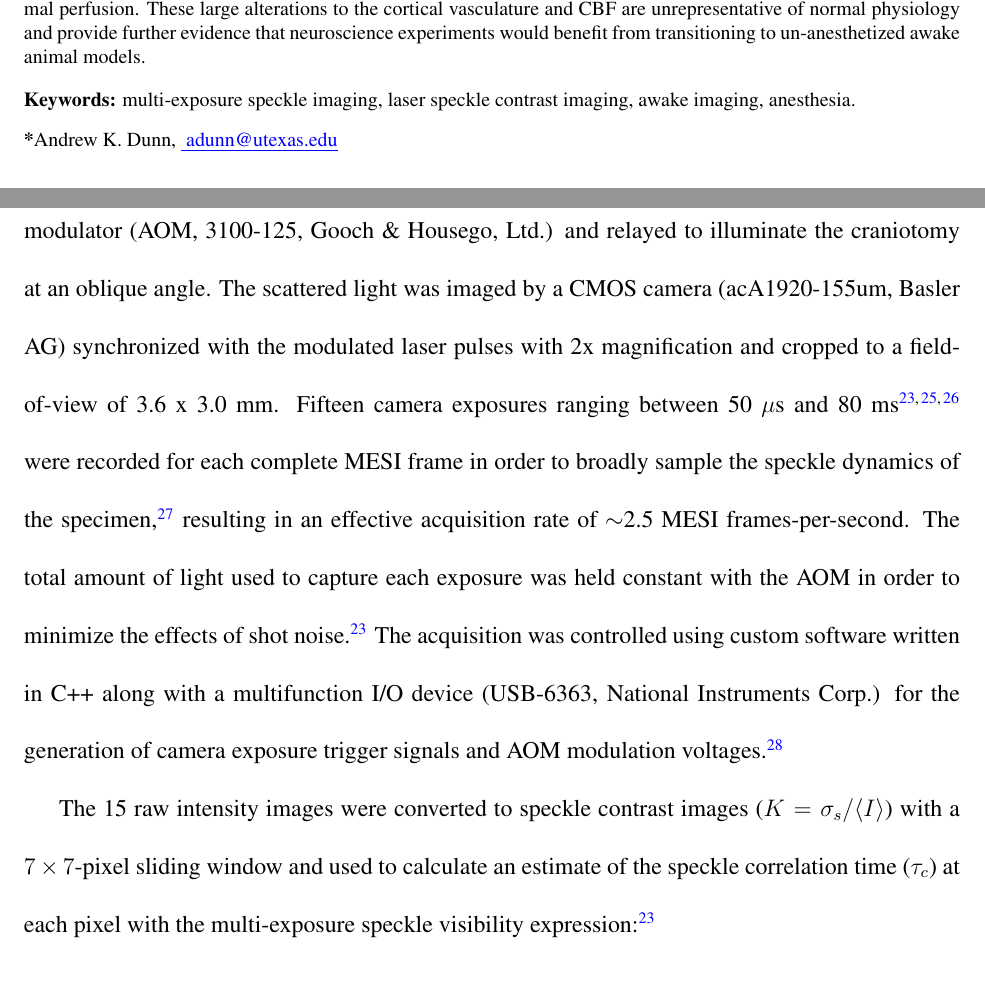
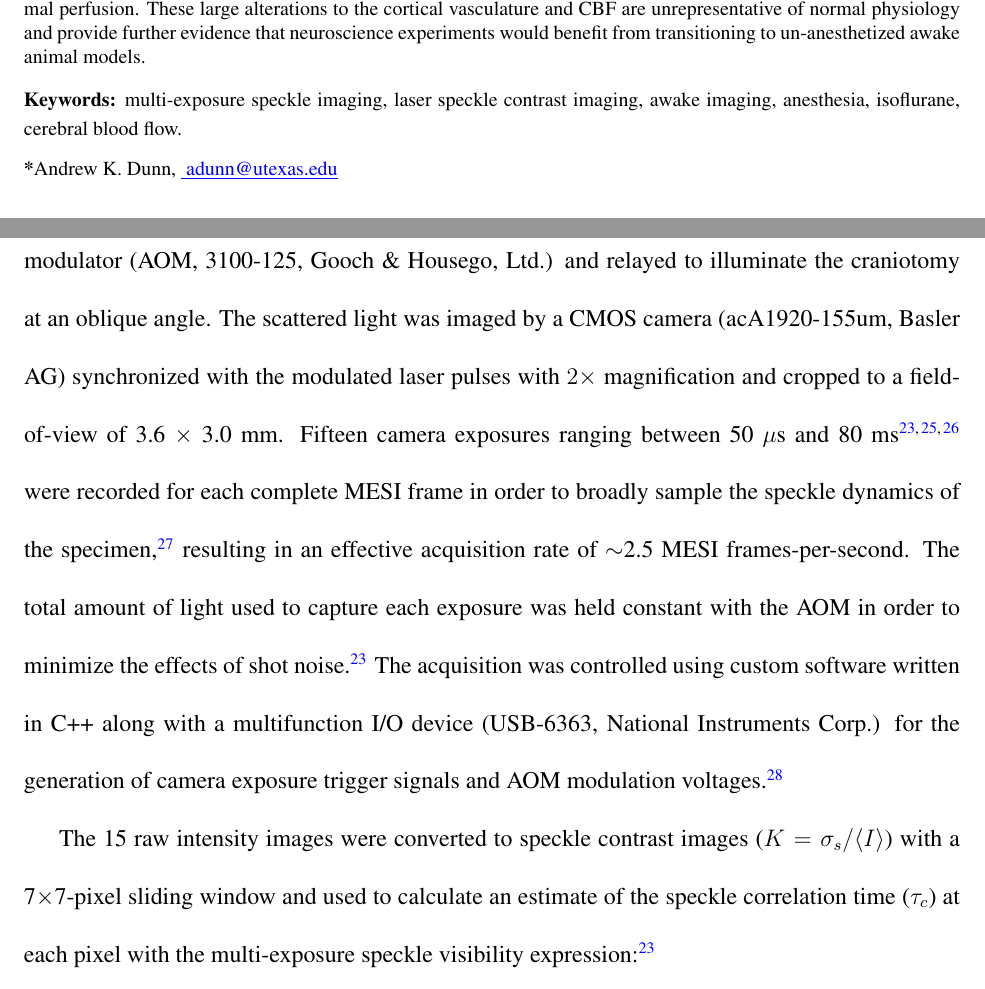
Before and after one commit to shiruken/dynamics-of-isoflurane-induced-vasodilation-and-blood-flow-of-cerebral-vasculature-revealed-by-mesi, a LaTeX paper (article.tex): two parts of pages 1 and 3 of 23, joined at a grey line, cut so that both start at the same text. Compiled offline with pdfLaTeX.

Commit message:
Style edits

```diff
--- a/article.tex
+++ b/article.tex
@@ -43,10 +43,10 @@ Anesthetized animal models are used extensively during neurophysiological and be
 \end{abstract}
 
 % Include a list of up to six keywords after the abstract
-\keywords{multi-exposure speckle imaging, laser speckle contrast imaging, awake imaging, anesthesia}
+\keywords{multi-exposure speckle imaging, laser speckle contrast imaging, awake imaging, anesthesia, isoflurane, cerebral blood flow}
 
 % Include email contact information for corresponding author
-{\noindent \footnotesize\textbf{*}Andrew K. Dunn,  \linkable{adunn@utexas.edu} }
+{\noindent \footnotesize\textbf{*}Andrew K. Dunn, \linkable{adunn@utexas.edu}}
 
 \begin{spacing}{2}   % use double spacing for rest of manuscript
 
@@ -71,9 +71,9 @@ In this paper, we present multi-exposure speckle imaging (MESI) of cerebral bloo
 \label{sect:methods}
 
 \subsection{Multi-Exposure Speckle Imaging (MESI)}
-A schematic of the imaging system is presented in Fig.~\ref{fig:system_image}a. MESI was performed using a 685 nm laser diode (50 mW, HL6750MG, Thorlabs, Inc.) intensity modulated with an acousto-optic modulator (AOM, 3100-125, Gooch \& Housego, Ltd.) and relayed to illuminate the craniotomy at an oblique angle. The scattered light was imaged by a CMOS camera (acA1920-155um, Basler AG) synchronized with the modulated laser pulses with 2x magnification and cropped to a field-of-view of 3.6 x 3.0 mm. Fifteen camera exposures ranging between 50 $\mu$s and 80 ms \cite{Parthasarathy:2008el,Atchia:2013ep,Kazmi:2013hp} were recorded for each complete MESI frame in order to broadly sample the speckle dynamics of the specimen \cite{Kazmi:2014go}, resulting in an effective acquisition rate of $\sim$2.5 MESI frames-per-second. The total amount of light used to capture each exposure was held constant with the AOM in order to minimize the effects of shot noise \cite{Parthasarathy:2008el}. The acquisition was controlled using custom software written in C++ along with a multifunction I/O device (USB-6363, National Instruments Corp.) for the generation of camera exposure trigger signals and AOM modulation voltages \cite{Sullender:2018ff}.
+A schematic of the imaging system is presented in Fig.~\ref{fig:system_image}a. MESI was performed using a 685 nm laser diode (50 mW, HL6750MG, Thorlabs, Inc.) intensity modulated with an acousto-optic modulator (AOM, 3100-125, Gooch \& Housego, Ltd.) and relayed to illuminate the craniotomy at an oblique angle. The scattered light was imaged by a CMOS camera (acA1920-155um, Basler AG) synchronized with the modulated laser pulses with $2\times$ magnification and cropped to a field-of-view of 3.6 $\times$ 3.0 mm. Fifteen camera exposures ranging between 50 $\mu$s and 80 ms \cite{Parthasarathy:2008el,Atchia:2013ep,Kazmi:2013hp} were recorded for each complete MESI frame in order to broadly sample the speckle dynamics of the specimen \cite{Kazmi:2014go}, resulting in an effective acquisition rate of $\sim$2.5 MESI frames-per-second. The total amount of light used to capture each exposure was held constant with the AOM in order to minimize the effects of shot noise \cite{Parthasarathy:2008el}. The acquisition was controlled using custom software written in C++ along with a multifunction I/O device (USB-6363, National Instruments Corp.) for the generation of camera exposure trigger signals and AOM modulation voltages \cite{Sullender:2018ff}.
 
-The 15 raw intensity images were converted to speckle contrast images ($K = \sigma_{s} / {\langle{I}\rangle}$) with a $7\times7$-pixel sliding window and used to calculate an estimate of the speckle correlation time ($\tau_c$) at each pixel with the multi-exposure speckle visibility expression \cite{Parthasarathy:2008el}:
+The 15 raw intensity images were converted to speckle contrast images ($K = \sigma_{s} / {\langle{I}\rangle}$) with a 7$\times$7-pixel sliding window and used to calculate an estimate of the speckle correlation time ($\tau_c$) at each pixel with the multi-exposure speckle visibility expression \cite{Parthasarathy:2008el}:
 %
 % Equation 1 - MESI Equation
 \begin{equation}
```
